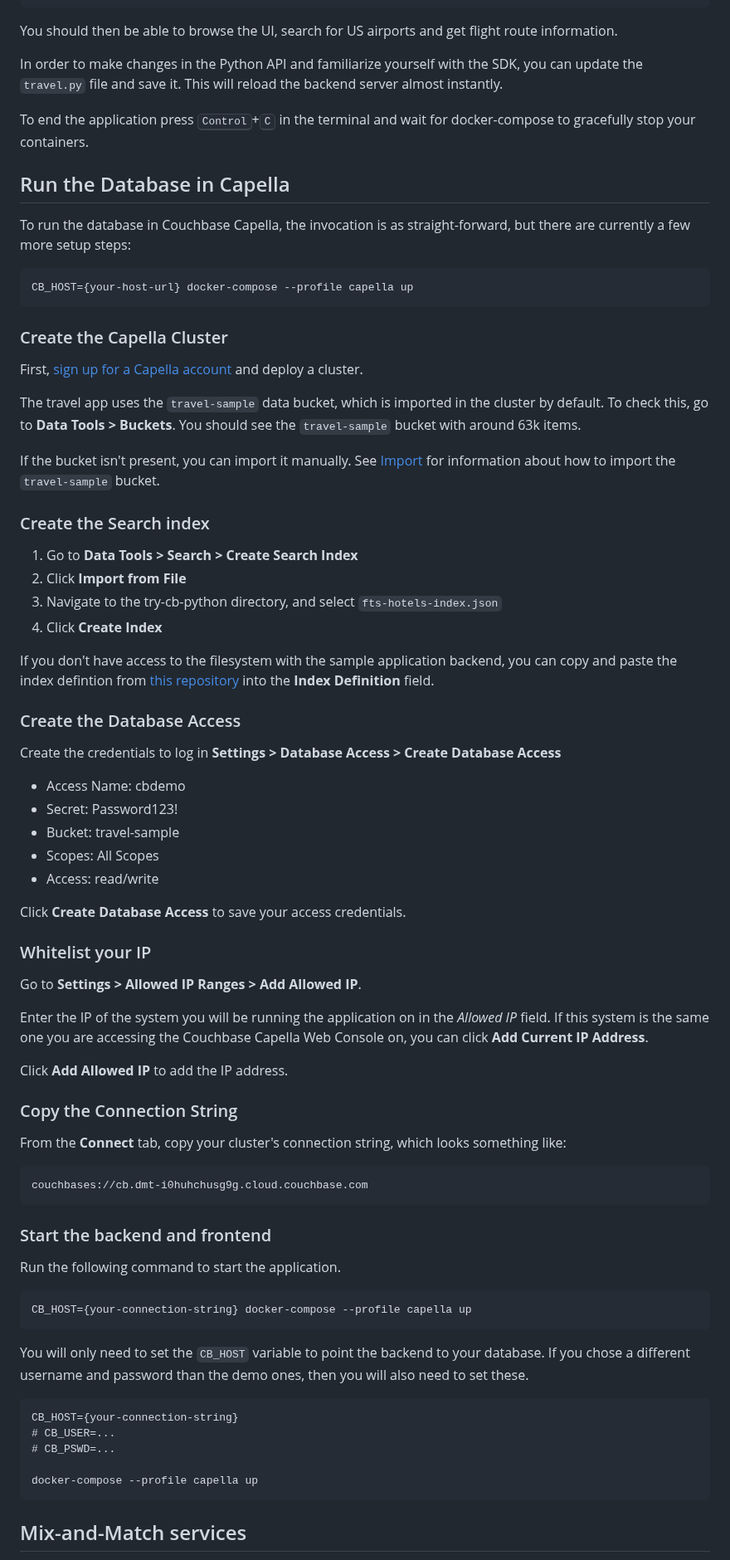
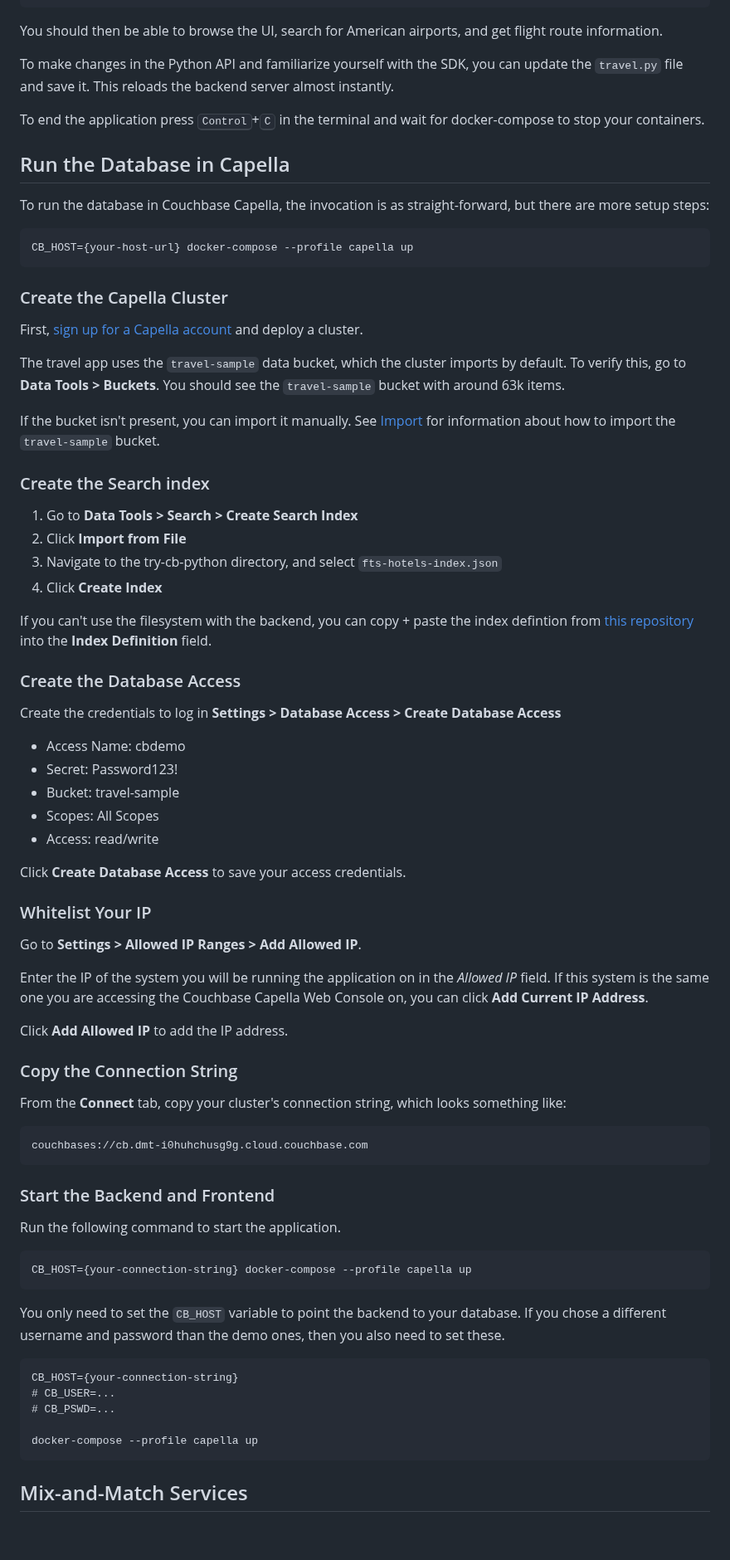
Before and after one commit to couchbaselabs/try-cb-python, a Markdown page: README.md, the part around one of its changes. Shown at 83% size. Drawn GitHub-style; blank space fills up the shorter version.

````diff
--- a/README.md
+++ b/README.md
@@ -107,15 +107,15 @@ try-cb-fe   |   To create a production build, run npm run build.
 try-cb-fe   |
 ```
 
-You should then be able to browse the UI, search for US airports and get flight route information.
+You should then be able to browse the UI, search for American airports, and get flight route information.
 
-In order to make changes in the Python API and familiarize yourself with the SDK, you can update the `travel.py` file and save it. This will reload the backend server almost instantly.
+To make changes in the Python API and familiarize yourself with the SDK, you can update the `travel.py` file and save it. This reloads the backend server almost instantly.
 
-To end the application press <kbd>Control</kbd>+<kbd>C</kbd> in the terminal and wait for docker-compose to gracefully stop your containers.
+To end the application press <kbd>Control</kbd>+<kbd>C</kbd> in the terminal and wait for docker-compose to stop your containers.
 
 ## Run the Database in Capella
 
-To run the database in Couchbase Capella, the invocation is as straight-forward, but there are currently a few more setup steps:
+To run the database in Couchbase Capella, the invocation is as straight-forward, but there are more setup steps:
 
 ```
 CB_HOST={your-host-url} docker-compose --profile capella up
@@ -125,7 +125,7 @@ CB_HOST={your-host-url} docker-compose --profile capella up
 
 First, [sign up for a Capella account](https://docs.couchbase.com/cloud/get-started/get-started.html) and deploy a cluster.
 
-The travel app uses the `travel-sample` data bucket, which is imported in the cluster by default. To check this, go to **Data Tools > Buckets**. You should see the `travel-sample` bucket with around 63k items.
+The travel app uses the `travel-sample` data bucket, which the cluster imports by default. To verify this, go to **Data Tools > Buckets**. You should see the `travel-sample` bucket with around 63k items.
 
 If the bucket isn't present, you can import it manually. See [Import](https://docs.couchbase.com/cloud/clusters/data-service/import-data-documents.html) for information about how to import the `travel-sample` bucket.
 
@@ -136,7 +136,7 @@ If the bucket isn't present, you can import it manually. See [Import](https://do
 3. Navigate to the try-cb-python directory, and select `fts-hotels-index.json`
 4. Click **Create Index**
 
-If you don't have access to the filesystem with the sample application backend, you can copy and paste the index defintion from [this repository](https://raw.githubusercontent.com/couchbaselabs/try-cb-python/HEAD/fts-hotels-index.json) into the **Index Definition** field.
+If you can't use the filesystem with the backend, you can copy + paste the index defintion from [this repository](https://raw.githubusercontent.com/couchbaselabs/try-cb-python/HEAD/fts-hotels-index.json) into the **Index Definition** field.
 
 ### Create the Database Access
 
@@ -150,7 +150,7 @@ Create the credentials to log in **Settings > Database Access > Create Database
 
 Click **Create Database Access** to save your access credentials.
 
-### Whitelist your IP
+### Whitelist Your IP
 
 Go to **Settings > Allowed IP Ranges > Add Allowed IP**.
 
@@ -166,7 +166,7 @@ From the **Connect** tab, copy your cluster's connection string, which looks som
 couchbases://cb.dmt-i0huhchusg9g.cloud.couchbase.com
 ```
 
-### Start the backend and frontend
+### Start the Backend and Frontend
 
 Run the following command to start the application.
 
@@ -174,8 +174,8 @@ Run the following command to start the application.
 CB_HOST={your-connection-string} docker-compose --profile capella up
 ```
 
-You will only need to set the `CB_HOST` variable to point the backend to your database.
-If you chose a different username and password than the demo ones, then you will also need to set these.
+You only need to set the `CB_HOST` variable to point the backend to your database.
+If you chose a different username and password than the demo ones, then you also need to set these.
 
 ```
 CB_HOST={your-connection-string}
@@ -185,5 +185,5 @@ CB_HOST={your-connection-string}
 docker-compose --profile capella up
 ```
 
-## Mix-and-Match services
+## Mix-and-Match Services
 
````
Also changed, not shown: other parts of README.md (+34 -35 lines).
